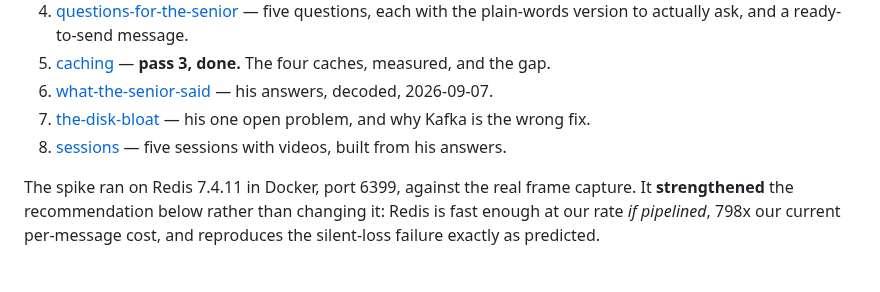
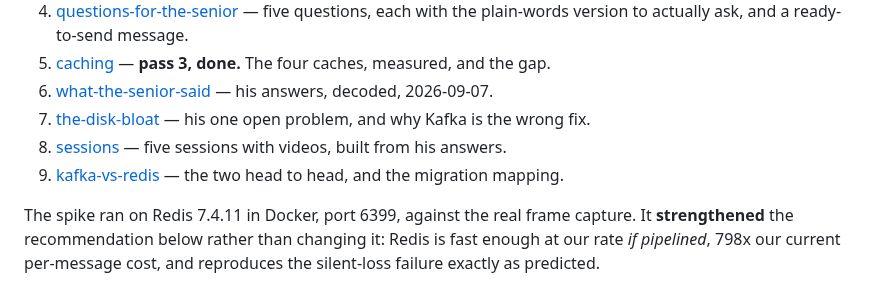
Before and after one commit to lalitkarthik/convex-hedge-vault, a Markdown page: teach/message-bus/plan.md, the part around the change. Rendered like a GitHub page.

```diff
--- a/teach/message-bus/plan.md
+++ b/teach/message-bus/plan.md
@@ -22,6 +22,7 @@ teaching order built from them — **start there**.
 6. [what-the-senior-said](what-the-senior-said.md) — his answers, decoded, 2026-09-07.
 7. [the-disk-bloat](the-disk-bloat.md) — his one open problem, and why Kafka is the wrong fix.
 8. [sessions](sessions.md) — five sessions with videos, built from his answers.
+9. [kafka-vs-redis](kafka-vs-redis.md) — the two head to head, and the migration mapping.
 
 The spike ran on Redis 7.4.11 in Docker, port 6399, against the real frame capture. It
 **strengthened** the recommendation below rather than changing it: Redis is fast enough at
```
Also changed, not shown: teach/message-bus/kafka-vs-redis.md (added, +124 -0 lines), teach/message-bus/the-three-brokers.md (+6 -0 lines).
